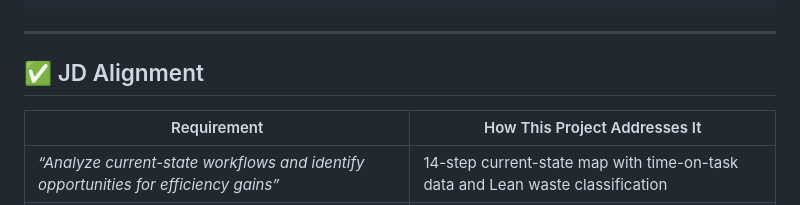
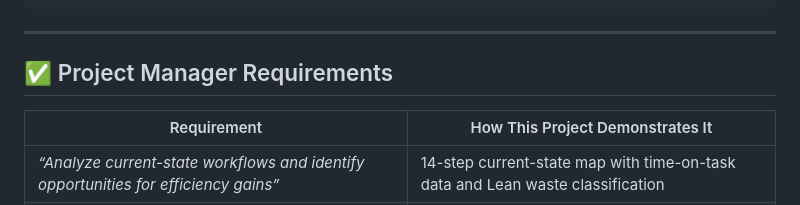
Before and after one commit to zinaleeHQ/project-clarity, a Markdown page: README.md, the part around the change. Drawn GitHub-style.

Commit message:
Update README.md
header changes

```diff
--- a/README.md
+++ b/README.md
@@ -107,9 +107,9 @@ project-clarity/
 
 ---
 
-## ✅ JD Alignment
+## ✅ Project Manager Requirements
 
-| Requirement | How This Project Addresses It |
+| Requirement | How This Project Demonstrates It |
 |---|---|
 | *“Analyze current-state workflows and identify opportunities for efficiency gains”* | 14-step current-state map with time-on-task data and Lean waste classification |
 | *“Design and implement optimized workflows that improve scalability and user experience”* | Future-state SOP with 43% step reduction, EMR-neutral design, and embedded decision logic |
```
